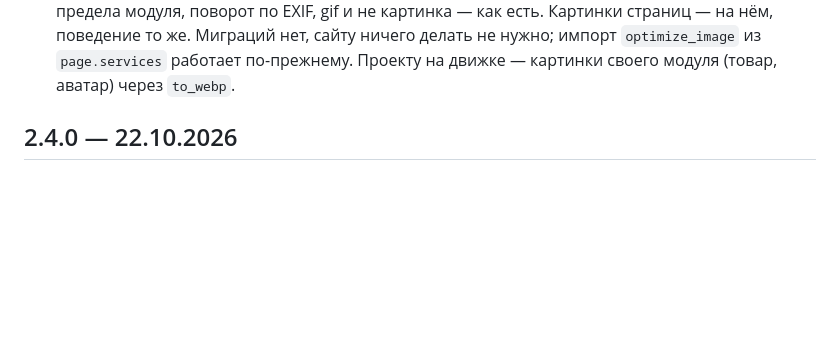
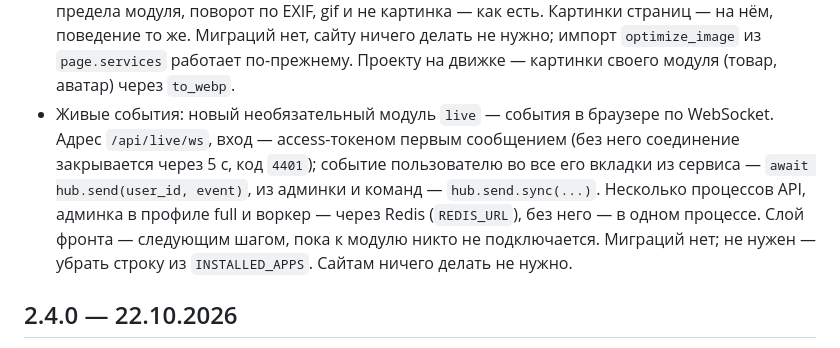
Before and after one commit to mcnickbronx/web-start, a Markdown page: CHANGELOG.md, the part around the change. Drawn GitHub-style; blank space fills up the shorter version.

Commit message:
CHANGELOG: модуль live — живые события по WebSocket, вход токеном первым сообщением, рассылка через Redis — в «Не выпущено»

```diff
--- a/CHANGELOG.md
+++ b/CHANGELOG.md
@@ -64,6 +64,12 @@
   поворот по EXIF, gif и не картинка — как есть. Картинки страниц — на нём, поведение то же. Миграций нет, сайту
   ничего делать не нужно; импорт `optimize_image` из `page.services` работает по-прежнему. Проекту на движке —
   картинки своего модуля (товар, аватар) через `to_webp`.
+- Живые события: новый необязательный модуль `live` — события в браузере по WebSocket. Адрес `/api/live/ws`, вход —
+  access-токеном первым сообщением (без него соединение закрывается через 5 с, код `4401`); событие пользователю
+  во все его вкладки из сервиса — `await hub.send(user_id, event)`, из админки и команд — `hub.send.sync(...)`.
+  Несколько процессов API, админка в профиле full и воркер — через Redis (`REDIS_URL`), без него — в одном процессе.
+  Слой фронта — следующим шагом, пока к модулю никто не подключается. Миграций нет; не нужен — убрать строку
+  из `INSTALLED_APPS`. Сайтам ничего делать не нужно.
 
 ## 2.4.0 — 22.10.2026
 
```
